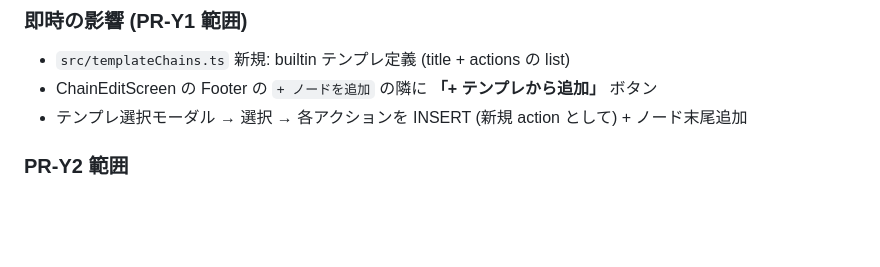
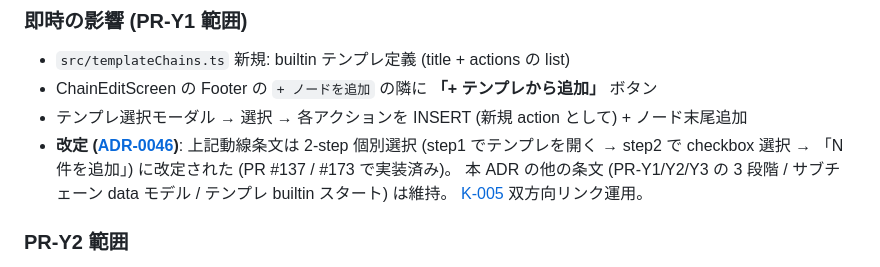
Before and after one commit to nokku-dev/knockon, a Markdown page: docs/decisions/0023-template-chains-and-subchain-implementation-plan.md, the part around the change. GitHub-like rendering; blank space fills up the shorter version.

```diff
--- a/docs/decisions/0023-template-chains-and-subchain-implementation-plan.md
+++ b/docs/decisions/0023-template-chains-and-subchain-implementation-plan.md
@@ -76,6 +76,7 @@ superseded-by: []
 - `src/templateChains.ts` 新規: builtin テンプレ定義 (title + actions の list)
 - ChainEditScreen の Footer の `+ ノードを追加` の隣に **「+ テンプレから追加」** ボタン
 - テンプレ選択モーダル → 選択 → 各アクションを INSERT (新規 action として) + ノード末尾追加
+- **改定 ([ADR-0046](0046-template-picker-two-step-individual-action-selection.md))**: 上記動線条文は 2-step 個別選択 (step1 でテンプレを開く → step2 で checkbox 選択 → 「N件を追加」) に改定された (PR #137 / #173 で実装済み)。 本 ADR の他の条文 (PR-Y1/Y2/Y3 の 3 段階 / サブチェーン data モデル / テンプレ builtin スタート) は維持。 [K-005](../../KNOWLEDGE.md) 双方向リンク運用。
 
 ### PR-Y2 範囲
 
```
Also changed, not shown: docs/decisions/0046-template-picker-two-step-individual-action-selection.md (added, +74 -0 lines).
